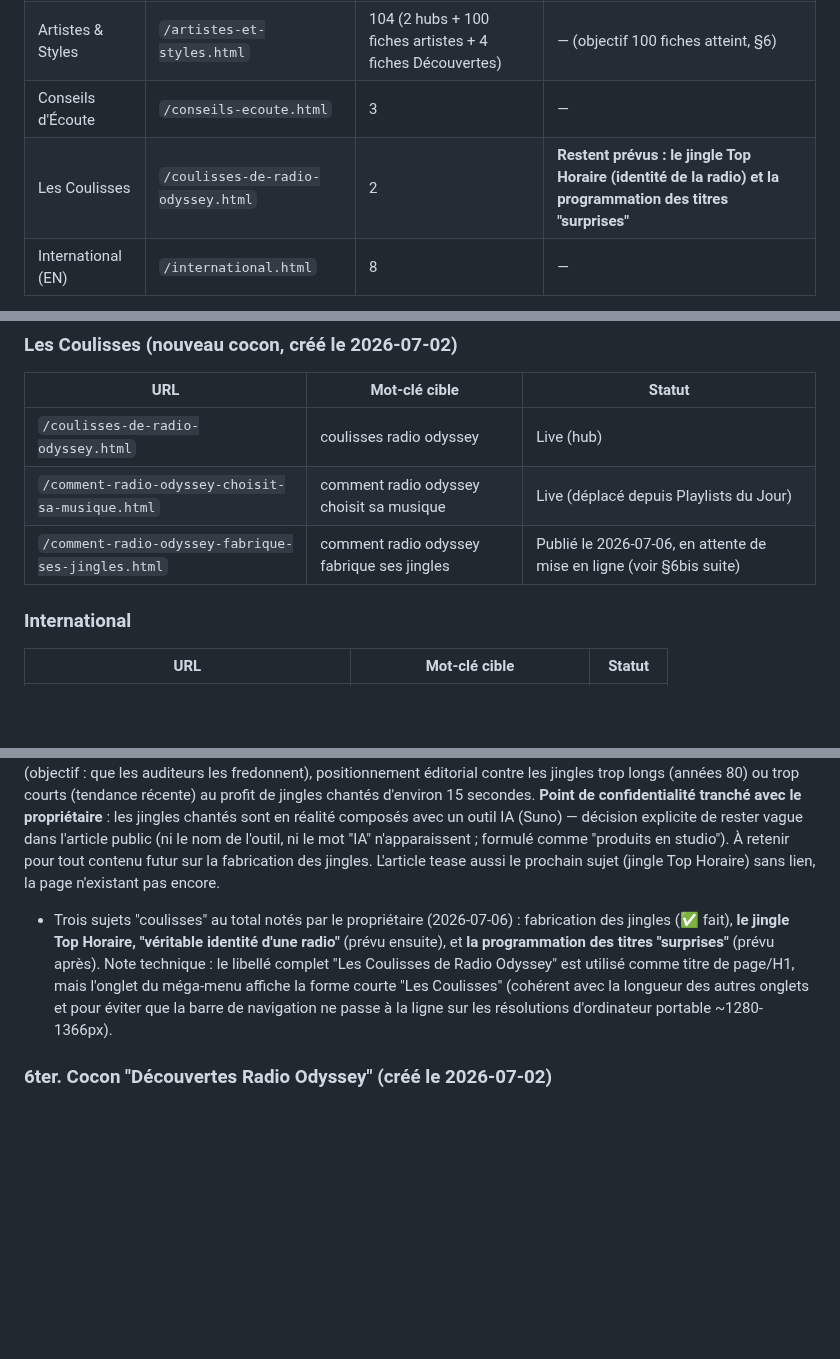
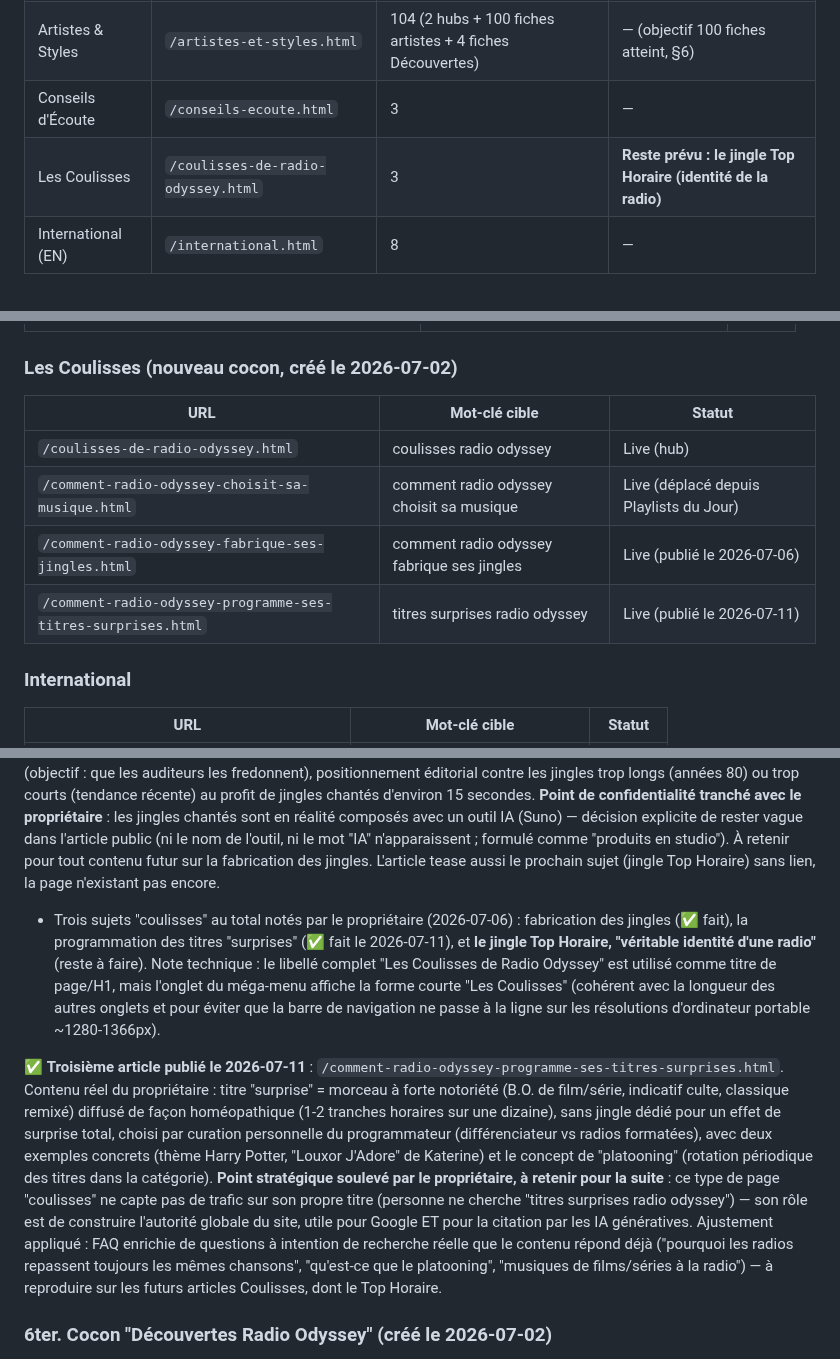
Before and after one commit to dactarus/radio-odyssey, a Markdown page: SEO_BLUEPRINT.md, 3 parts joined by grey strips. GitHub-like rendering; blank space fills up the shorter version.

Commit message:
Documenter l'article Coulisses sur les titres surprises

```diff
--- a/SEO_BLUEPRINT.md
+++ b/SEO_BLUEPRINT.md
@@ -41,7 +41,7 @@ Chaque nouvelle page doit répondre à une intention de recherche **réellement
 | Playlists du Jour | `/playlists-du-jour.html` | 6 | — |
 | Artistes & Styles | `/artistes-et-styles.html` | 104 (2 hubs + 100 fiches artistes + 4 fiches Découvertes) | — (objectif 100 fiches atteint, §6) |
 | Conseils d'Écoute | `/conseils-ecoute.html` | 3 | — |
-| Les Coulisses | `/coulisses-de-radio-odyssey.html` | 2 | **Restent prévus : le jingle Top Horaire (identité de la radio) et la programmation des titres "surprises"** |
+| Les Coulisses | `/coulisses-de-radio-odyssey.html` | 3 | **Reste prévu : le jingle Top Horaire (identité de la radio)** |
 | International (EN) | `/international.html` | 8 | — |
 
 Total live à ce jour : 156 pages (voir `git log` pour la valeur exacte, ce nombre évolue vite — ne pas se fier à ce total sans revérifier).
@@ -217,7 +217,8 @@ Total live à ce jour : 156 pages (voir `git log` pour la valeur exacte, ce nomb
 |---|---|---|
 | `/coulisses-de-radio-odyssey.html` | coulisses radio odyssey | Live (hub) |
 | `/comment-radio-odyssey-choisit-sa-musique.html` | comment radio odyssey choisit sa musique | Live (déplacé depuis Playlists du Jour) |
-| `/comment-radio-odyssey-fabrique-ses-jingles.html` | comment radio odyssey fabrique ses jingles | Publié le 2026-07-06, en attente de mise en ligne (voir §6bis suite) |
+| `/comment-radio-odyssey-fabrique-ses-jingles.html` | comment radio odyssey fabrique ses jingles | Live (publié le 2026-07-06) |
+| `/comment-radio-odyssey-programme-ses-titres-surprises.html` | titres surprises radio odyssey | Live (publié le 2026-07-11) |
 
 ### International
 | URL | Mot-clé cible | Statut |
@@ -307,7 +308,9 @@ Le propriétaire a expliqué son métier de programmateur radio, contexte import
 - **Réorganisation du 2026-07-02** : le propriétaire a demandé de sortir cet article de "Playlists du Jour" pour créer un cocon dédié, **"Les Coulisses de Radio Odyssey"** (nouvel onglet du méga-menu, positionné entre "Conseils d'Écoute" et "International"), avec l'intention explicite d'y ajouter plus tard d'autres contenus coulisses (ex. la mécanique de fabrication des jingles et leur rôle dans le flux musical). Hub : `/coulisses-de-radio-odyssey.html`.
 
 ✅ **Deuxième article publié le 2026-07-06** : `/comment-radio-odyssey-fabrique-ses-jingles.html`, construit en interview comme le précédent. Contenu réel du propriétaire : mélodie de base créée puis déclinée en ~50 jingles chantés, famille de jingles courts (<5s, acapella ou "virgule musicale") enregistrés avec sa propre voix et celle d'Elisabeth Bélot-Grimaud (solo ou duo), cinq familles de jingles qui s'alternent pour ne pas lasser et introduire certaines catégories (nouveautés, Découvertes, Noël, séquences de cohérence cardiaque), mise à jour annuelle (objectif : que les auditeurs les fredonnent), positionnement éditorial contre les jingles trop longs (années 80) ou trop courts (tendance récente) au profit de jingles chantés d'environ 15 secondes. **Point de confidentialité tranché avec le propriétaire** : les jingles chantés sont en réalité composés avec un outil IA (Suno) — décision explicite de rester vague dans l'article public (ni le nom de l'outil, ni le mot "IA" n'apparaissent ; formulé comme "produits en studio"). À retenir pour tout contenu futur sur la fabrication des jingles. L'article tease aussi le prochain sujet (jingle Top Horaire) sans lien, la page n'existant pas encore.
-- Trois sujets "coulisses" au total notés par le propriétaire (2026-07-06) : fabrication des jingles (✅ fait), **le jingle Top Horaire, "véritable identité d'une radio"** (prévu ensuite), et **la programmation des titres "surprises"** (prévu après). Note technique : le libellé complet "Les Coulisses de Radio Odyssey" est utilisé comme titre de page/H1, mais l'onglet du méga-menu affiche la forme courte "Les Coulisses" (cohérent avec la longueur des autres onglets et pour éviter que la barre de navigation ne passe à la ligne sur les résolutions d'ordinateur portable ~1280-1366px).
+- Trois sujets "coulisses" au total notés par le propriétaire (2026-07-06) : fabrication des jingles (✅ fait), la programmation des titres "surprises" (✅ fait le 2026-07-11), et **le jingle Top Horaire, "véritable identité d'une radio"** (reste à faire). Note technique : le libellé complet "Les Coulisses de Radio Odyssey" est utilisé comme titre de page/H1, mais l'onglet du méga-menu affiche la forme courte "Les Coulisses" (cohérent avec la longueur des autres onglets et pour éviter que la barre de navigation ne passe à la ligne sur les résolutions d'ordinateur portable ~1280-1366px).
+
+✅ **Troisième article publié le 2026-07-11** : `/comment-radio-odyssey-programme-ses-titres-surprises.html`. Contenu réel du propriétaire : titre "surprise" = morceau à forte notoriété (B.O. de film/série, indicatif culte, classique remixé) diffusé de façon homéopathique (1-2 tranches horaires sur une dizaine), sans jingle dédié pour un effet de surprise total, choisi par curation personnelle du programmateur (différenciateur vs radios formatées), avec deux exemples concrets (thème Harry Potter, "Louxor J'Adore" de Katerine) et le concept de "platooning" (rotation périodique des titres dans la catégorie). **Point stratégique soulevé par le propriétaire, à retenir pour la suite** : ce type de page "coulisses" ne capte pas de trafic sur son propre titre (personne ne cherche "titres surprises radio odyssey") — son rôle est de construire l'autorité globale du site, utile pour Google ET pour la citation par les IA génératives. Ajustement appliqué : FAQ enrichie de questions à intention de recherche réelle que le contenu répond déjà ("pourquoi les radios repassent toujours les mêmes chansons", "qu'est-ce que le platooning", "musiques de films/séries à la radio") — à reproduire sur les futurs articles Coulisses, dont le Top Horaire.
 
 ### 6ter. Cocon "Découvertes Radio Odyssey" (créé le 2026-07-02)
 
```
Also changed, not shown: other parts of SEO_BLUEPRINT.md (+2 -2 lines).
